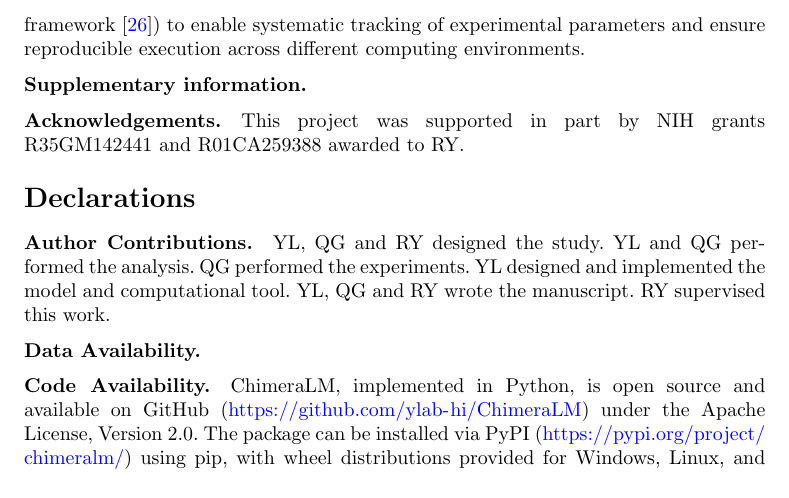
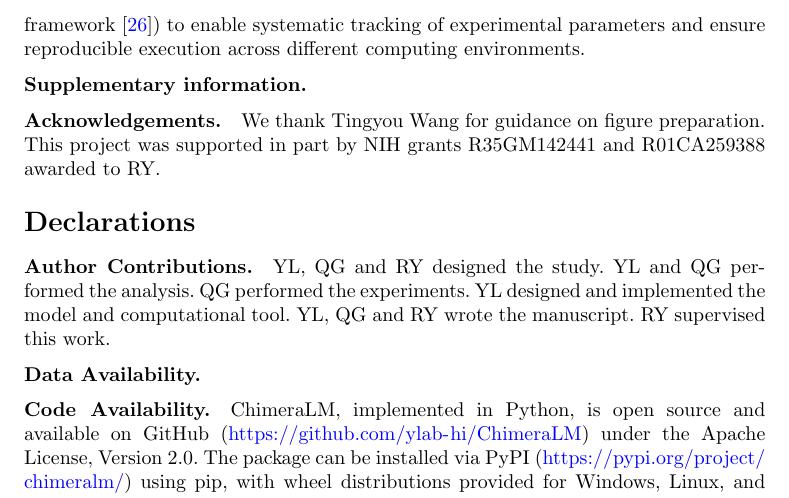
Before and after one commit to cauliyang/chimeralm_paper, a LaTeX paper (sn-article-template/sn-article.tex): part of page 23 of 31, cut so that both start at the same text. Compiled offline with pdfLaTeX.

Commit message:
manu: revise acknowledgement

```diff
--- a/sn-article-template/sn-article.tex
+++ b/sn-article-template/sn-article.tex
@@ -824,6 +824,7 @@ Computational workflows were managed using configuration files (Hydra framework~
 
 \bmhead{Acknowledgements}
 
+We thank Tingyou Wang for guidance on figure preparation.
 This project was supported in part by NIH grants R35GM142441 and R01CA259388 awarded to RY.
 
 \section*{Declarations}
```
